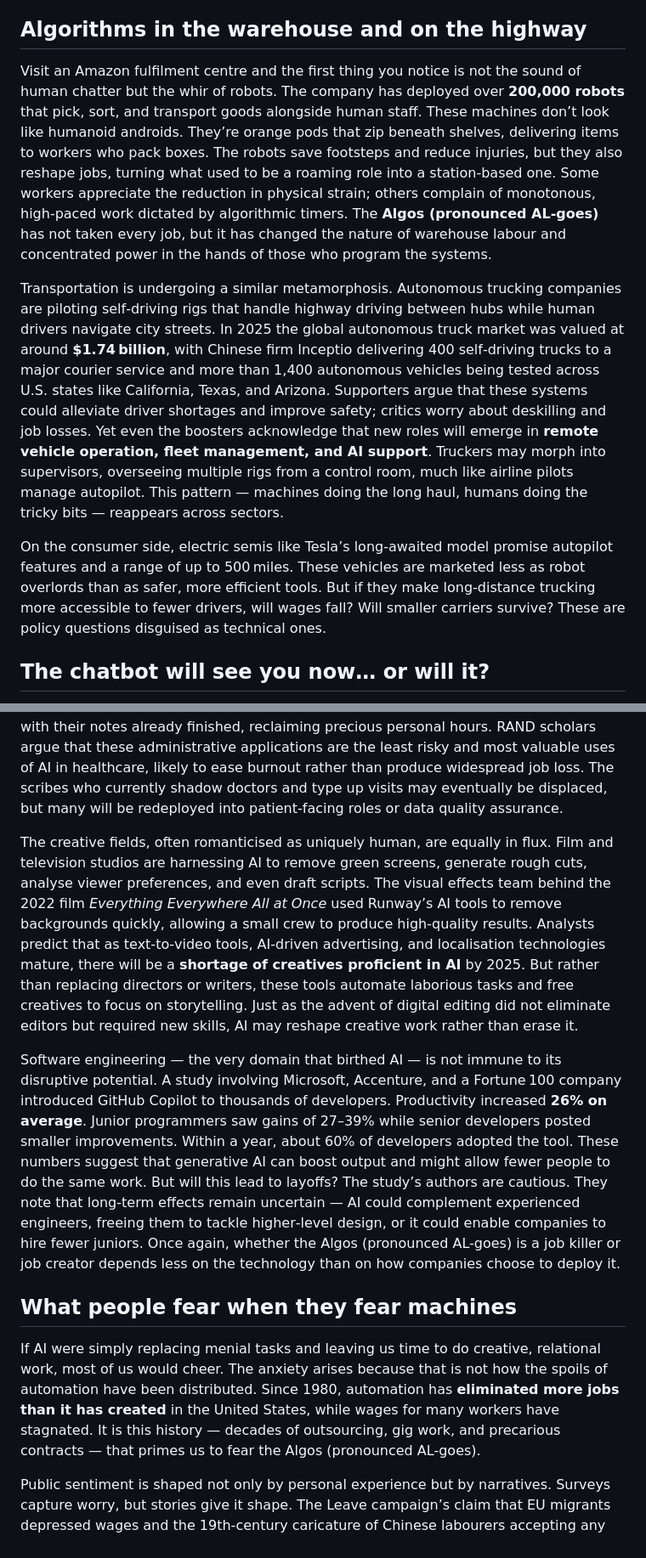
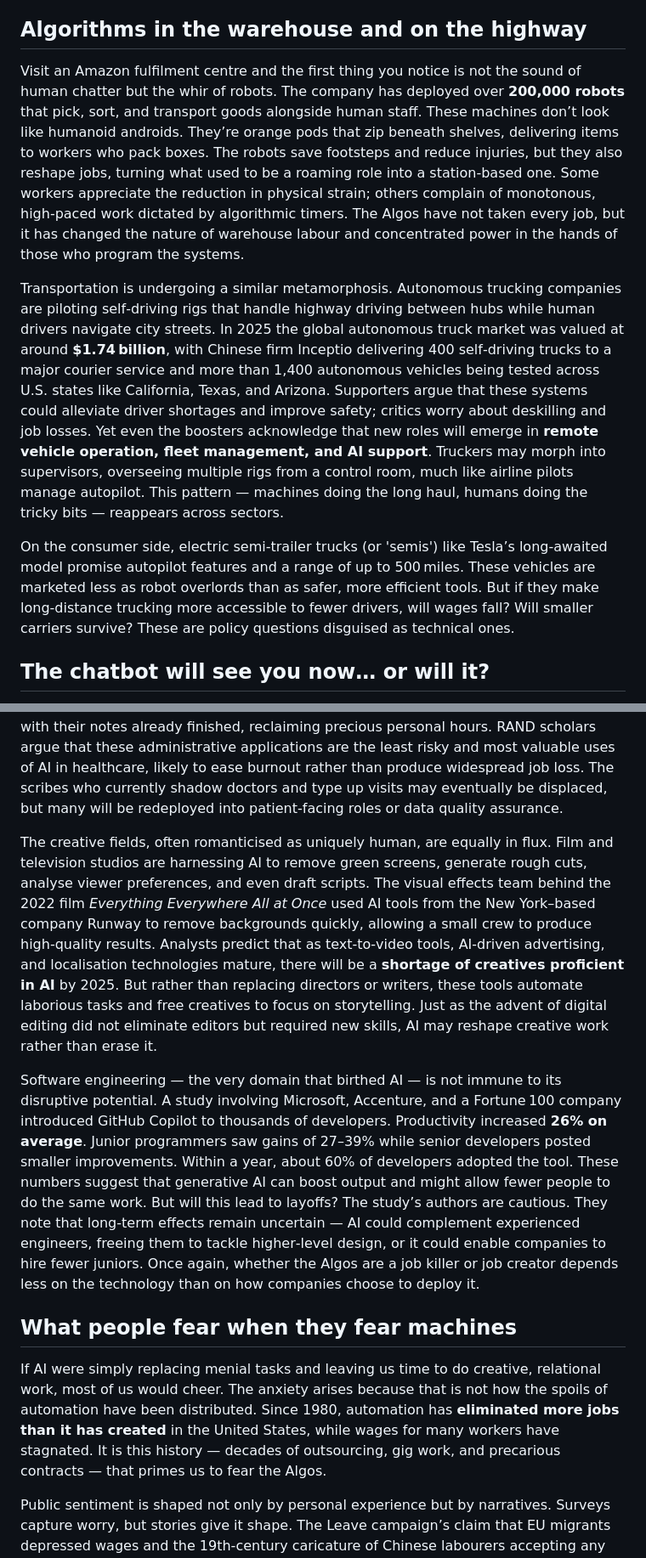
Before and after one commit to DevOpsKev/ai-immigrants, a Markdown page: author/body/01 - The Bloody Algos Are Here.md, 2 parts joined by grey strips. Shown at 85% size. GitHub-like rendering.

```diff
--- a/author/body/01 - The Bloody Algos Are Here.md
+++ b/author/body/01 - The Bloody Algos Are Here.md
@@ -26,11 +26,11 @@ The scale of potential disruption clearly invites worry. But the raw numbers hid
 
 ## Algorithms in the warehouse and on the highway
 
-Visit an Amazon fulfilment centre and the first thing you notice is not the sound of human chatter but the whir of robots. The company has deployed over **200,000 robots** that pick, sort, and transport goods alongside human staff. These machines don’t look like humanoid androids. They’re orange pods that zip beneath shelves, delivering items to workers who pack boxes. The robots save footsteps and reduce injuries, but they also reshape jobs, turning what used to be a roaming role into a station‑based one. Some workers appreciate the reduction in physical strain; others complain of monotonous, high‑paced work dictated by algorithmic timers. The **Algos (pronounced AL-goes)** has not taken every job, but it has changed the nature of warehouse labour and concentrated power in the hands of those who program the systems.
+Visit an Amazon fulfilment centre and the first thing you notice is not the sound of human chatter but the whir of robots. The company has deployed over **200,000 robots** that pick, sort, and transport goods alongside human staff. These machines don’t look like humanoid androids. They’re orange pods that zip beneath shelves, delivering items to workers who pack boxes. The robots save footsteps and reduce injuries, but they also reshape jobs, turning what used to be a roaming role into a station‑based one. Some workers appreciate the reduction in physical strain; others complain of monotonous, high‑paced work dictated by algorithmic timers. The Algos have not taken every job, but it has changed the nature of warehouse labour and concentrated power in the hands of those who program the systems.
 
 Transportation is undergoing a similar metamorphosis. Autonomous trucking companies are piloting self‑driving rigs that handle highway driving between hubs while human drivers navigate city streets. In 2025 the global autonomous truck market was valued at around **$1.74 billion**, with Chinese firm Inceptio delivering 400 self‑driving trucks to a major courier service and more than 1,400 autonomous vehicles being tested across U.S. states like California, Texas, and Arizona. Supporters argue that these systems could alleviate driver shortages and improve safety; critics worry about deskilling and job losses. Yet even the boosters acknowledge that new roles will emerge in **remote vehicle operation, fleet management, and AI support**. Truckers may morph into supervisors, overseeing multiple rigs from a control room, much like airline pilots manage autopilot. This pattern — machines doing the long haul, humans doing the tricky bits — reappears across sectors.
 
-On the consumer side, electric semis like Tesla’s long‑awaited model promise autopilot features and a range of up to 500 miles. These vehicles are marketed less as robot overlords than as safer, more efficient tools. But if they make long‑distance trucking more accessible to fewer drivers, will wages fall? Will smaller carriers survive? These are policy questions disguised as technical ones.
+On the consumer side, electric semi-trailer trucks (or 'semis') like Tesla’s long‑awaited model promise autopilot features and a range of up to 500 miles. These vehicles are marketed less as robot overlords than as safer, more efficient tools. But if they make long‑distance trucking more accessible to fewer drivers, will wages fall? Will smaller carriers survive? These are policy questions disguised as technical ones.
 
 ## The chatbot will see you now… or will it?
 
@@ -42,13 +42,13 @@ These stories reveal two truths. First, companies will use any tool to reduce co
 
 In healthcare, AI is inching its way into the exam room, but not in the way you might imagine. Instead of replacing surgeons or nurses, many hospitals are experimenting with **ambient documentation** tools — microphones and algorithms that automatically record, transcribe, and draft medical notes during patient visits. Massachusetts General Brigham, a Harvard-affiliated institution and one of the largest health systems in the U.S., is piloting such tools with over 600 physicians. Doctors report going home on time with their notes already finished, reclaiming precious personal hours. RAND scholars argue that these administrative applications are the least risky and most valuable uses of AI in healthcare, likely to ease burnout rather than produce widespread job loss. The scribes who currently shadow doctors and type up visits may eventually be displaced, but many will be redeployed into patient‐facing roles or data quality assurance.
 
-The creative fields, often romanticised as uniquely human, are equally in flux. Film and television studios are harnessing AI to remove green screens, generate rough cuts, analyse viewer preferences, and even draft scripts. The visual effects team behind the 2022 film *Everything Everywhere All at Once* used Runway’s AI tools to remove backgrounds quickly, allowing a small crew to produce high‑quality results. Analysts predict that as text‑to‑video tools, AI‑driven advertising, and localisation technologies mature, there will be a **shortage of creatives proficient in AI** by 2025. But rather than replacing directors or writers, these tools automate laborious tasks and free creatives to focus on storytelling. Just as the advent of digital editing did not eliminate editors but required new skills, AI may reshape creative work rather than erase it.
+The creative fields, often romanticised as uniquely human, are equally in flux. Film and television studios are harnessing AI to remove green screens, generate rough cuts, analyse viewer preferences, and even draft scripts. The visual effects team behind the 2022 film *Everything Everywhere All at Once* used AI tools from the New York–based company Runway to remove backgrounds quickly, allowing a small crew to produce high‑quality results. Analysts predict that as text‑to‑video tools, AI‑driven advertising, and localisation technologies mature, there will be a **shortage of creatives proficient in AI** by 2025. But rather than replacing directors or writers, these tools automate laborious tasks and free creatives to focus on storytelling. Just as the advent of digital editing did not eliminate editors but required new skills, AI may reshape creative work rather than erase it.
 
-Software engineering — the very domain that birthed AI — is not immune to its disruptive potential. A study involving Microsoft, Accenture, and a Fortune 100 company introduced GitHub Copilot to thousands of developers. Productivity increased **26% on average**. Junior programmers saw gains of 27–39% while senior developers posted smaller improvements. Within a year, about 60% of developers adopted the tool. These numbers suggest that generative AI can boost output and might allow fewer people to do the same work. But will this lead to layoffs? The study’s authors are cautious. They note that long‑term effects remain uncertain — AI could complement experienced engineers, freeing them to tackle higher‑level design, or it could enable companies to hire fewer juniors. Once again, whether the Algos (pronounced AL-goes) is a job killer or job creator depends less on the technology than on how companies choose to deploy it.
+Software engineering — the very domain that birthed AI — is not immune to its disruptive potential. A study involving Microsoft, Accenture, and a Fortune 100 company introduced GitHub Copilot to thousands of developers. Productivity increased **26% on average**. Junior programmers saw gains of 27–39% while senior developers posted smaller improvements. Within a year, about 60% of developers adopted the tool. These numbers suggest that generative AI can boost output and might allow fewer people to do the same work. But will this lead to layoffs? The study’s authors are cautious. They note that long‑term effects remain uncertain — AI could complement experienced engineers, freeing them to tackle higher‑level design, or it could enable companies to hire fewer juniors. Once again, whether the Algos are a job killer or job creator depends less on the technology than on how companies choose to deploy it.
 
 ## What people fear when they fear machines
 
-If AI were simply replacing menial tasks and leaving us time to do creative, relational work, most of us would cheer. The anxiety arises because that is not how the spoils of automation have been distributed. Since 1980, automation has **eliminated more jobs than it has created** in the United States, while wages for many workers have stagnated. It is this history — decades of outsourcing, gig work, and precarious contracts — that primes us to fear the Algos (pronounced AL-goes).
+If AI were simply replacing menial tasks and leaving us time to do creative, relational work, most of us would cheer. The anxiety arises because that is not how the spoils of automation have been distributed. Since 1980, automation has **eliminated more jobs than it has created** in the United States, while wages for many workers have stagnated. It is this history — decades of outsourcing, gig work, and precarious contracts — that primes us to fear the Algos.
 
 Public sentiment is shaped not only by personal experience but by narratives. Surveys capture worry, but stories give it shape. The Leave campaign’s claim that EU migrants depressed wages and the 19th‑century caricature of Chinese labourers accepting any wage draw on the same psychological script: the outsider is willing to do what you do for less, and the system will replace you if it can. That script is effective because it contains a kernel of truth. Employers are incentivised to cut costs. In a deregulated labour market, there is little to stop them from replacing workers with machines or lower‑paid newcomers. People are right to be angry when their jobs vanish and their communities crumble. But directing that anger at immigrants or algorithms misses the target.
 
```
Also changed, not shown: other parts of author/body/01 - The Bloody Algos Are Here.md (+8 -8 lines).
